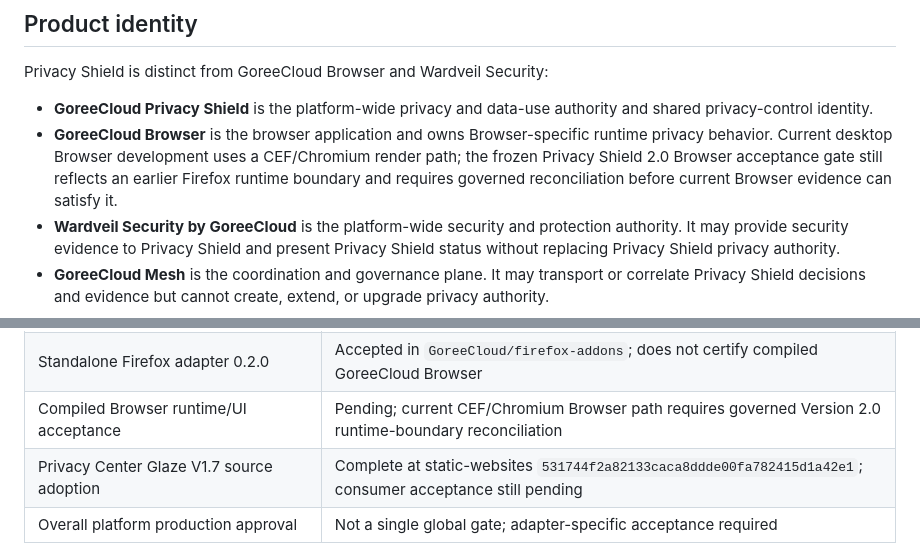
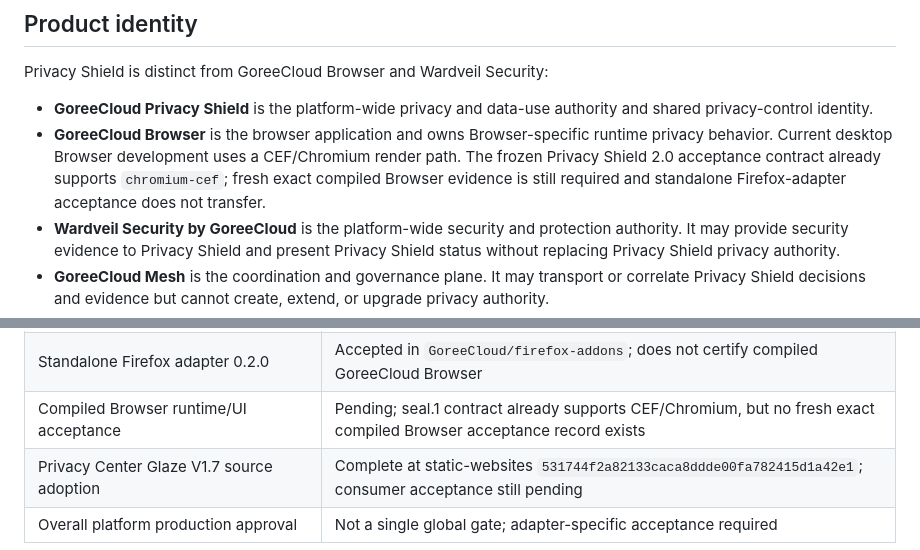
Before and after one commit to GoreeCloud/privacy-shield, a Markdown page: README.md, 2 parts joined by grey strips. Rendered like a GitHub page.

Commit message:
Correct Privacy Shield Browser runtime boundary summary

```diff
--- a/README.md
+++ b/README.md
@@ -11,7 +11,7 @@ GoreeCloud Browser remains a privileged Privacy Shield runtime and continues to
 Privacy Shield is distinct from GoreeCloud Browser and Wardveil Security:
 
 - **GoreeCloud Privacy Shield** is the platform-wide privacy and data-use authority and shared privacy-control identity.
-- **GoreeCloud Browser** is the browser application and owns Browser-specific runtime privacy behavior. Current desktop Browser development uses a CEF/Chromium render path; the frozen Privacy Shield 2.0 Browser acceptance gate still reflects an earlier Firefox runtime boundary and requires governed reconciliation before current Browser evidence can satisfy it.
+- **GoreeCloud Browser** is the browser application and owns Browser-specific runtime privacy behavior. Current desktop Browser development uses a CEF/Chromium render path. The frozen Privacy Shield 2.0 acceptance contract already supports `chromium-cef`; fresh exact compiled Browser evidence is still required and standalone Firefox-adapter acceptance does not transfer.
 - **Wardveil Security by GoreeCloud** is the platform-wide security and protection authority. It may provide security evidence to Privacy Shield and present Privacy Shield status without replacing Privacy Shield privacy authority.
 - **GoreeCloud Mesh** is the coordination and governance plane. It may transport or correlate Privacy Shield decisions and evidence but cannot create, extend, or upgrade privacy authority.
 - **Everkeep** is the resilience and preservation authority and coordinates lifecycle effects such as deletion across backups and recovery material.
@@ -183,7 +183,7 @@ Current feature state remains in [Implemented features](docs/IMPLEMENTED-FEATURE
 | GoreeCloud Network `network-privacy` adapter | Draft downstream candidate; not centrally promoted or production-approved |
 | Additional application privacy adapters | Planned/incremental |
 | Standalone Firefox adapter 0.2.0 | Accepted in `GoreeCloud/firefox-addons`; does not certify compiled GoreeCloud Browser |
-| Compiled Browser runtime/UI acceptance | Pending; current CEF/Chromium Browser path requires governed Version 2.0 runtime-boundary reconciliation |
+| Compiled Browser runtime/UI acceptance | Pending; seal.1 contract already supports CEF/Chromium, but no fresh exact compiled Browser acceptance record exists |
 | Privacy Center Glaze V1.7 source adoption | Complete at static-websites `531744f2a82133caca8ddde00fa782415d1a42e1`; consumer acceptance still pending |
 | Overall platform production approval | Not a single global gate; adapter-specific acceptance required |
 
```
